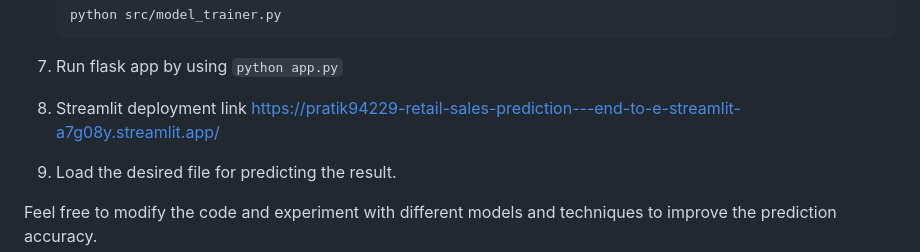
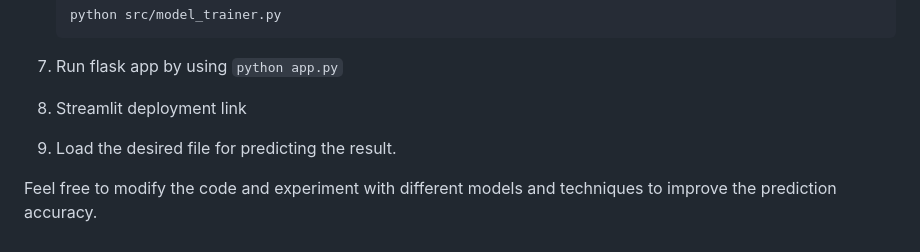
Before and after one commit to Deepkumarmahajan/Retail_Sales_Predicition, a Markdown page: README.md, the part around the change. GitHub-like rendering.

```diff
--- a/README.md
+++ b/README.md
@@ -91,7 +91,7 @@ To get started with this project, you can follow these steps:
 `python app.py`
 
 
-8. Streamlit deployment link https://pratik94229-retail-sales-prediction---end-to-e-streamlit-a7g08y.streamlit.app/
+8. Streamlit deployment link
 
 9. Load the desired file for predicting the result.
 
```
